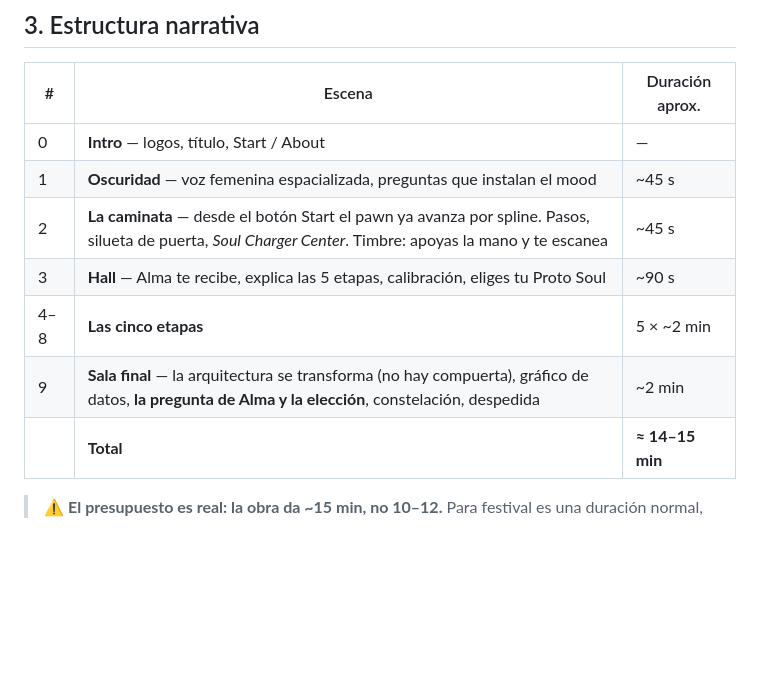
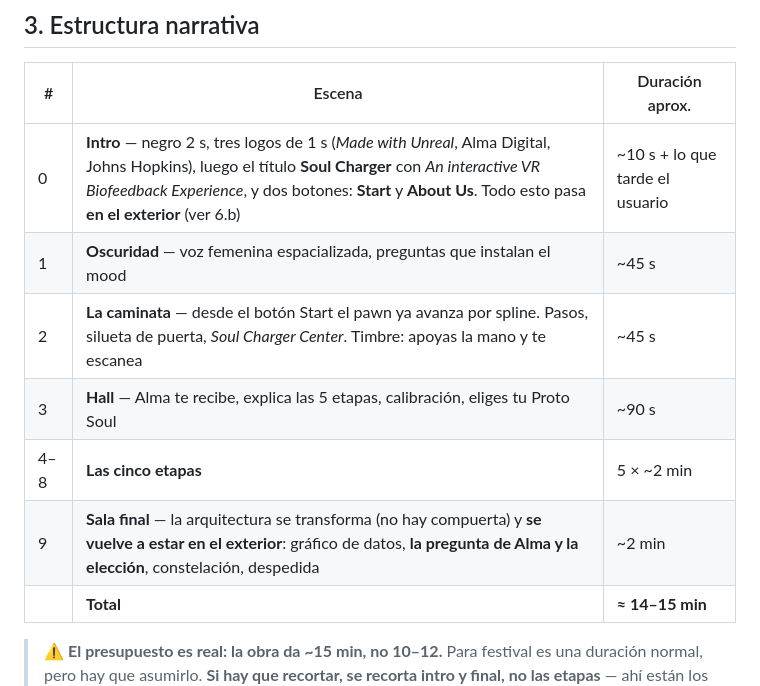
Before and after one commit to beltranlihn/VR_DigitalSanctuary, a Markdown page: docs/OBRA-SOUL-CHARGER.md, the part around one of its changes. Rendered like a GitHub page; blank space fills up the shorter version.

```diff
--- a/docs/OBRA-SOUL-CHARGER.md
+++ b/docs/OBRA-SOUL-CHARGER.md
@@ -64,12 +90,12 @@ La medición se muestra, se explica y se enmarca como relación, no como diagnó
 
 | # | Escena | Duración aprox. |
 |---|---|---|
-| 0 | **Intro** — logos, título, Start / About | — |
+| 0 | **Intro** — negro 2 s, tres logos de 1 s (*Made with Unreal*, Alma Digital, Johns Hopkins), luego el título **Soul Charger** con *An interactive VR Biofeedback Experience*, y dos botones: **Start** y **About Us**. Todo esto pasa **en el exterior** (ver 6.b) | ~10 s + lo que tarde el usuario |
 | 1 | **Oscuridad** — voz femenina espacializada, preguntas que instalan el mood | ~45 s |
 | 2 | **La caminata** — desde el botón Start el pawn ya avanza por spline. Pasos, silueta de puerta, *Soul Charger Center*. Timbre: apoyas la mano y te escanea | ~45 s |
 | 3 | **Hall** — Alma te recibe, explica las 5 etapas, calibración, eliges tu Proto Soul | ~90 s |
 | 4–8 | **Las cinco etapas** | 5 × ~2 min |
-| 9 | **Sala final** — la arquitectura se transforma (no hay compuerta), gráfico de datos, **la pregunta de Alma y la elección**, constelación, despedida | ~2 min |
+| 9 | **Sala final** — la arquitectura se transforma (no hay compuerta) y **se vuelve a estar en el exterior**: gráfico de datos, **la pregunta de Alma y la elección**, constelación, despedida | ~2 min |
 | | **Total** | **≈ 14–15 min** |
 
 > ⚠ **El presupuesto es real: la obra da ~15 min, no 10–12.** Para festival es una duración normal, pero hay que asumirlo. **Si hay que recortar, se recorta intro y final, no las etapas** — ahí están los ~3,5 min más pasivos.
```
Also changed, not shown: other parts of docs/OBRA-SOUL-CHARGER.md (+52 -0 lines), docs/PLAN-2026-08-13.md (added, +90 -0 lines), 1 other file.
